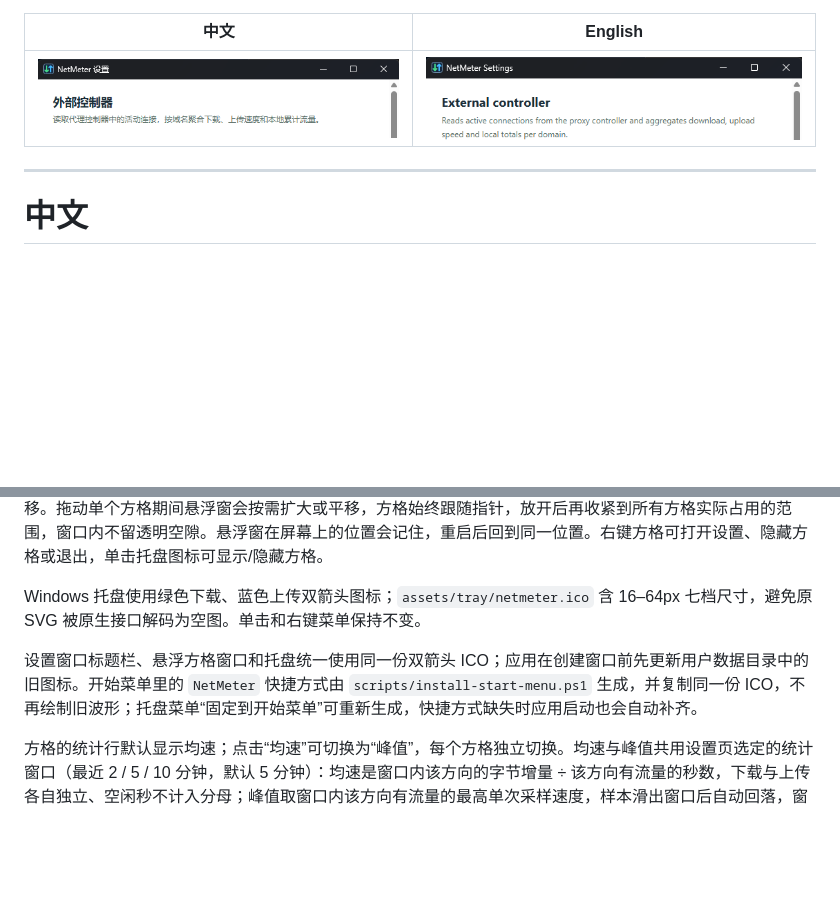
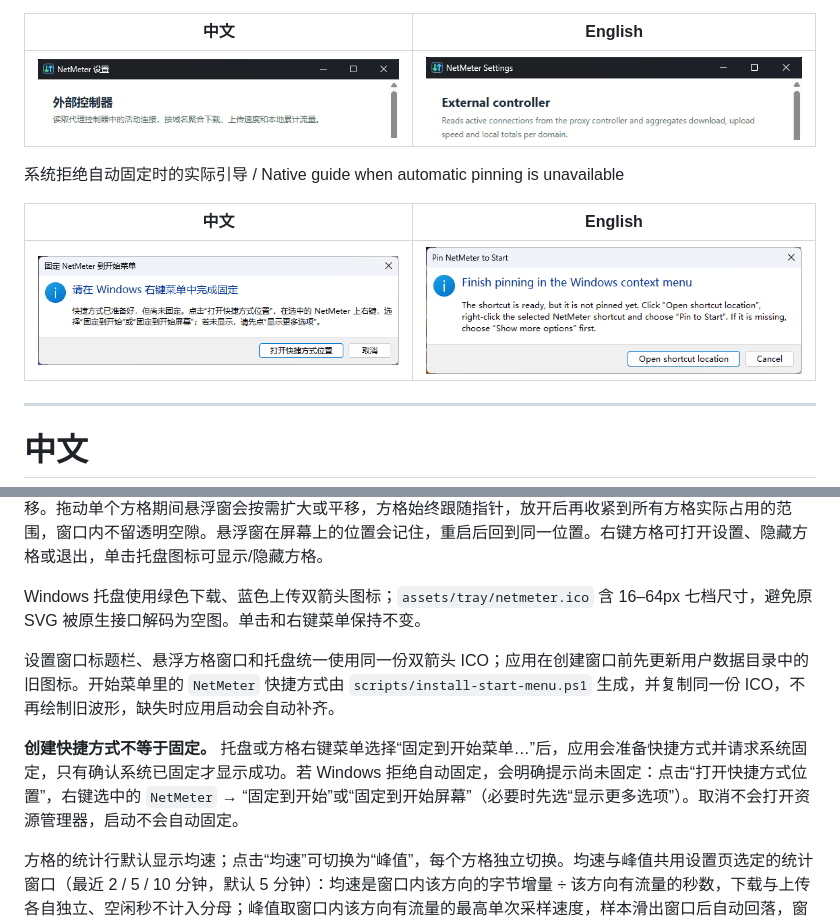
Before and after one commit to Augmigrow/NetMeter, a Markdown page: README.md, 2 parts joined by grey strips. Drawn GitHub-style; pictures changed too: docs/screenshots/start-menu-guide-en.png (added), docs/screenshots/start-menu-guide-zh.png (added); blank space fills up the shorter version.

Commit message:
fix(start-menu): verify pinning and guide native completion / 修复开始菜单固定流程与双语反馈

```diff
--- a/README.md
+++ b/README.md
@@ -37,6 +37,12 @@ NetMeter is a compact always-on-top traffic tile for Windows. The interface ship
 |---|---|
 | ![窗口图标 / Chinese window icon](docs/screenshots/window-icon-zh.png) | ![窗口图标 / English window icon](docs/screenshots/window-icon-en.png) |
 
+系统拒绝自动固定时的实际引导 / Native guide when automatic pinning is unavailable
+
+| 中文 | English |
+|---|---|
+| ![固定引导 / Chinese pinning guide](docs/screenshots/start-menu-guide-zh.png) | ![固定引导 / English pinning guide](docs/screenshots/start-menu-guide-en.png) |
+
 ---
 
 # 中文
@@ -58,7 +64,9 @@ npm start
 
 Windows 托盘使用绿色下载、蓝色上传双箭头图标；`assets/tray/netmeter.ico` 含 16–64px 七档尺寸，避免原 SVG 被原生接口解码为空图。单击和右键菜单保持不变。
 
-设置窗口标题栏、悬浮方格窗口和托盘统一使用同一份双箭头 ICO；应用在创建窗口前先更新用户数据目录中的旧图标。开始菜单里的 `NetMeter` 快捷方式由 `scripts/install-start-menu.ps1` 生成，并复制同一份 ICO，不再绘制旧波形；托盘菜单“固定到开始菜单”可重新生成，快捷方式缺失时应用启动也会自动补齐。
+设置窗口标题栏、悬浮方格窗口和托盘统一使用同一份双箭头 ICO；应用在创建窗口前先更新用户数据目录中的旧图标。开始菜单里的 `NetMeter` 快捷方式由 `scripts/install-start-menu.ps1` 生成，并复制同一份 ICO，不再绘制旧波形，缺失时应用启动会自动补齐。
+
+**创建快捷方式不等于固定。** 托盘或方格右键菜单选择“固定到开始菜单…”后，应用会准备快捷方式并请求系统固定，只有确认系统已固定才显示成功。若 Windows 拒绝自动固定，会明确提示尚未固定：点击“打开快捷方式位置”，右键选中的 `NetMeter` → “固定到开始”或“固定到开始屏幕”（必要时先选“显示更多选项”）。取消不会打开资源管理器，启动不会自动固定。
 
 方格的统计行默认显示均速；点击“均速”可切换为“峰值”，每个方格独立切换。均速与峰值共用设置页选定的统计窗口（最近 2 / 5 / 10 分钟，默认 5 分钟）：均速是窗口内该方向的字节增量 ÷ 该方向有流量的秒数，下载与上传各自独立、空闲秒不计入分母；峰值取窗口内该方向有流量的最高单次采样速度，样本滑出窗口后自动回落，窗口内无流量时两者都显示“—”。点击方格顶部的域名可查看该域名的历史流量，历史视图直接在方格窗口内展开，使用与方格一致的整窗实色背景，不使用内层弹窗或滚动区域。历史面板带两个标签：「历史流量」是最近 24 小时的柱状图，「历史均速」是同窗口的曲线图，纵轴是同一统计窗口内的均速，口径与方格一致。曲线会将最近 24 小时内首尾有效均速点之间的真实时间范围铺满横轴，中间断档保留；悬停读数仍对应实际分钟。曲线上的悬停读数给出光标所在分钟的均速（该统计窗口内该方向的字节增量 ÷ 有流量的秒数），并带一条竖直指示线标出该分钟；历史曲线只用均速，不使用峰值代替。旧历史若有字节但缺少对应方向的活跃秒，该方向窗口均速无法还原，曲线留空并提示，流量柱状图仍保留原字节；不再擅自按 60 秒摊薄。此前已经被补写为 60 秒的少量旧记录无法与真实 60 秒数据可靠区分，不能自动恢复。
 
```
Also changed, not shown: other parts of README.md (+3 -1 lines), AGENT_MEMORY.md (+5 -1 lines), UI_DESIGN_SPEC.md (+8 -0 lines), 6 other files.
